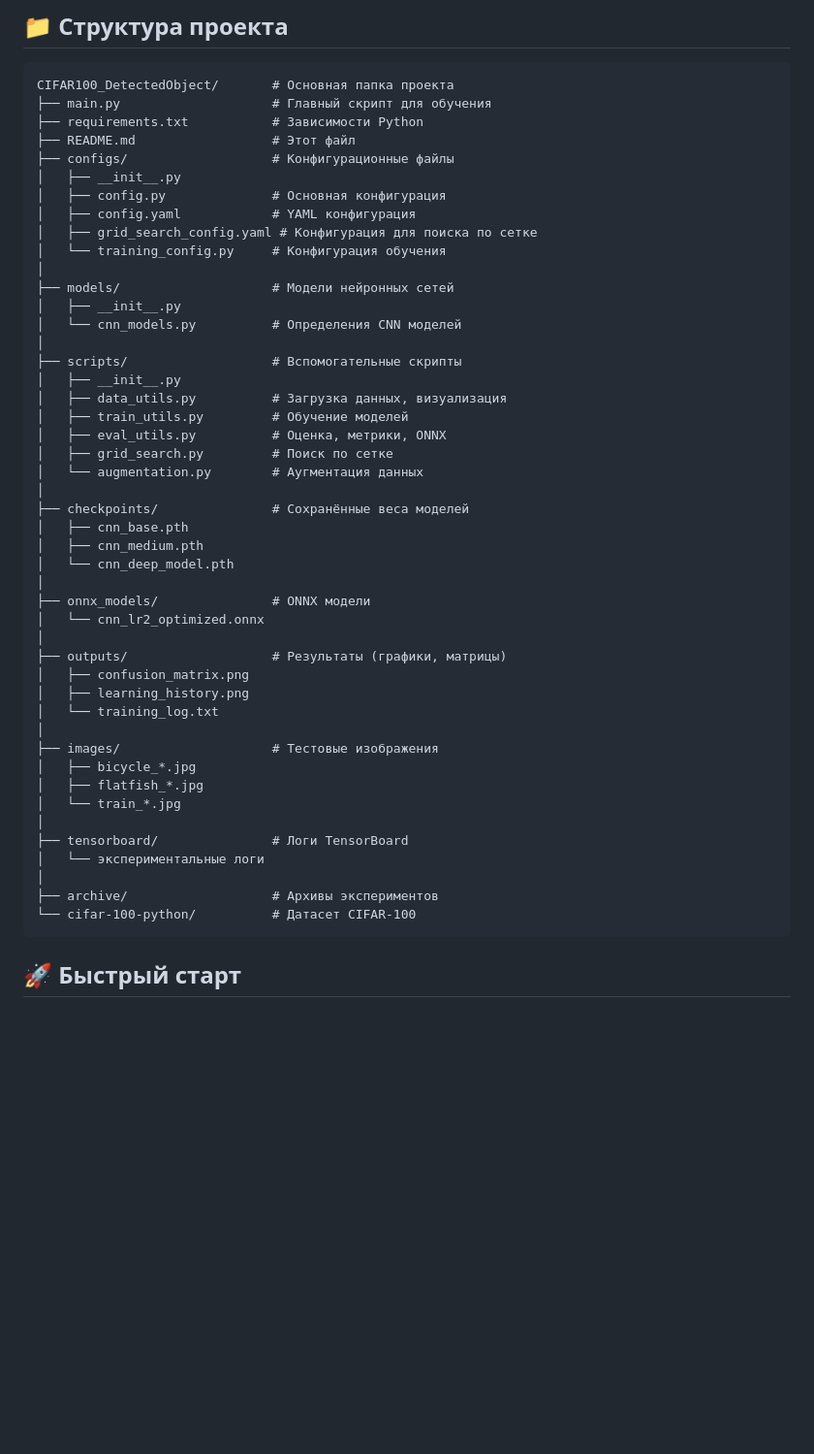
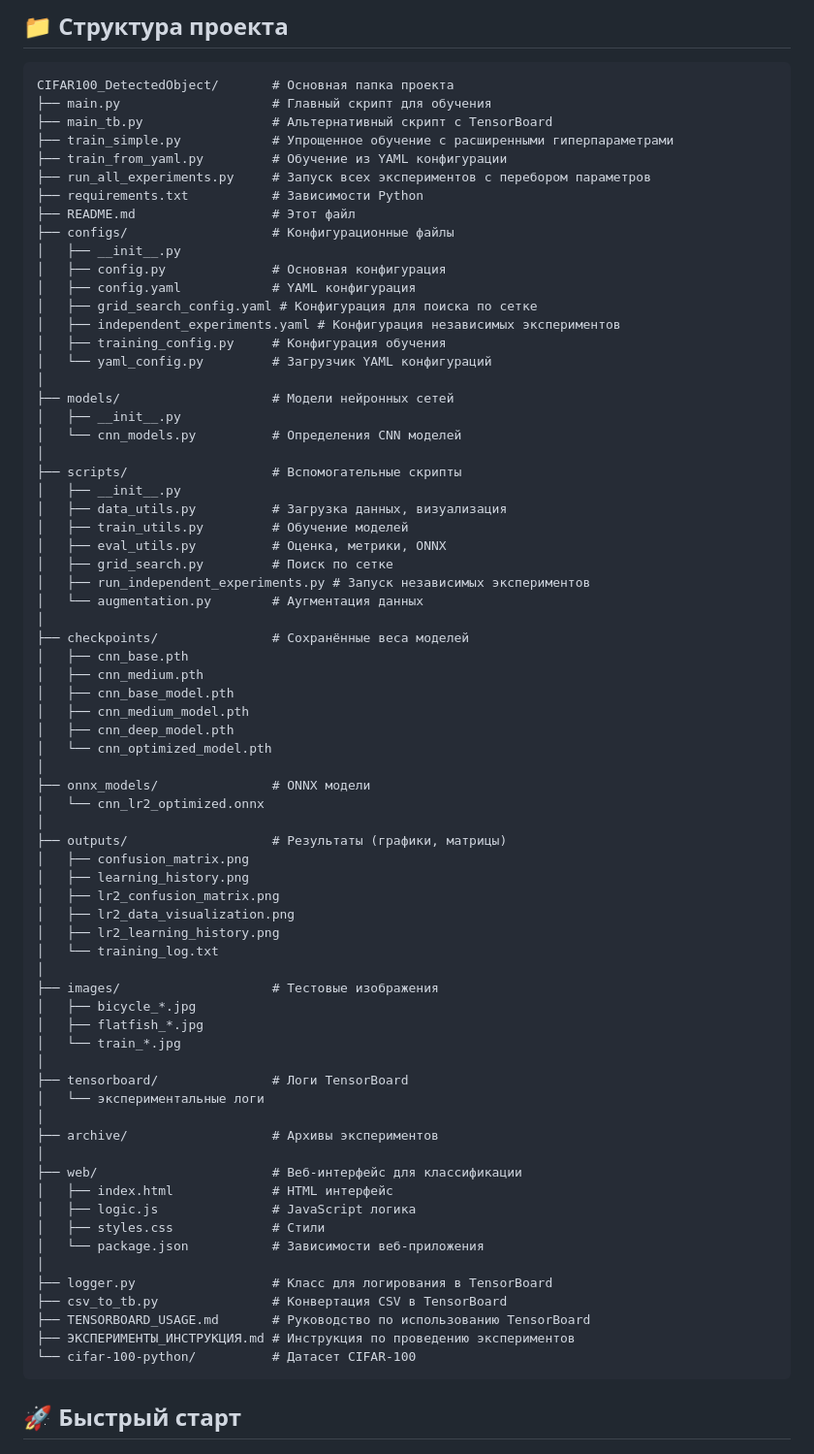
Before and after one commit to RedAlexDad/CIFAR100_DetectedObject, a Markdown page: README.md, the part around one of its changes. Shown at 97% size. Rendered like a GitHub page; blank space fills up the shorter version.

````diff
--- a/README.md
+++ b/README.md
@@ -5,6 +5,10 @@
 ```
 CIFAR100_DetectedObject/       # Основная папка проекта
 ├── main.py                    # Главный скрипт для обучения
+├── main_tb.py                 # Альтернативный скрипт с TensorBoard
+├── train_simple.py            # Упрощенное обучение с расширенными гиперпараметрами
+├── train_from_yaml.py         # Обучение из YAML конфигурации
+├── run_all_experiments.py     # Запуск всех экспериментов с перебором параметров
 ├── requirements.txt           # Зависимости Python
 ├── README.md                  # Этот файл
 ├── configs/                   # Конфигурационные файлы
@@ -12,7 +16,9 @@ CIFAR100_DetectedObject/       # Основная папка проекта
 │   ├── config.py              # Основная конфигурация
 │   ├── config.yaml            # YAML конфигурация
 │   ├── grid_search_config.yaml # Конфигурация для поиска по сетке
-│   └── training_config.py     # Конфигурация обучения
+│   ├── independent_experiments.yaml # Конфигурация независимых экспериментов
+│   ├── training_config.py     # Конфигурация обучения
+│   └── yaml_config.py         # Загрузчик YAML конфигураций
 │
 ├── models/                    # Модели нейронных сетей
 │   ├── __init__.py
@@ -24,12 +30,16 @@ CIFAR100_DetectedObject/       # Основная папка проекта
 │   ├── train_utils.py         # Обучение моделей
 │   ├── eval_utils.py          # Оценка, метрики, ONNX
 │   ├── grid_search.py         # Поиск по сетке
+│   ├── run_independent_experiments.py # Запуск независимых экспериментов
 │   └── augmentation.py        # Аугментация данных
 │
 ├── checkpoints/               # Сохранённые веса моделей
 │   ├── cnn_base.pth
 │   ├── cnn_medium.pth
-│   └── cnn_deep_model.pth
+│   ├── cnn_base_model.pth
+│   ├── cnn_medium_model.pth
+│   ├── cnn_deep_model.pth
+│   └── cnn_optimized_model.pth
 │
 ├── onnx_models/               # ONNX модели
 │   └── cnn_lr2_optimized.onnx
@@ -37,6 +47,9 @@ CIFAR100_DetectedObject/       # Основная папка проекта
 ├── outputs/                   # Результаты (графики, матрицы)
 │   ├── confusion_matrix.png
 │   ├── learning_history.png
+│   ├── lr2_confusion_matrix.png
+│   ├── lr2_data_visualization.png
+│   ├── lr2_learning_history.png
 │   └── training_log.txt
 │
 ├── images/                    # Тестовые изображения
@@ -48,6 +61,17 @@ CIFAR100_DetectedObject/       # Основная папка проекта
 │   └── экспериментальные логи
 │
 ├── archive/                   # Архивы экспериментов
+│
+├── web/                       # Веб-интерфейс для классификации
+│   ├── index.html             # HTML интерфейс
+│   ├── logic.js               # JavaScript логика
+│   ├── styles.css             # Стили
+│   └── package.json           # Зависимости веб-приложения
+│
+├── logger.py                  # Класс для логирования в TensorBoard
+├── csv_to_tb.py               # Конвертация CSV в TensorBoard
+├── TENSORBOARD_USAGE.md       # Руководство по использованию TensorBoard
+├── ЭКСПЕРИМЕНТЫ_ИНСТРУКЦИЯ.md # Инструкция по проведению экспериментов
 └── cifar-100-python/          # Датасет CIFAR-100
 ```
 
````
Also changed, not shown: other parts of README.md (+59 -6 lines).
